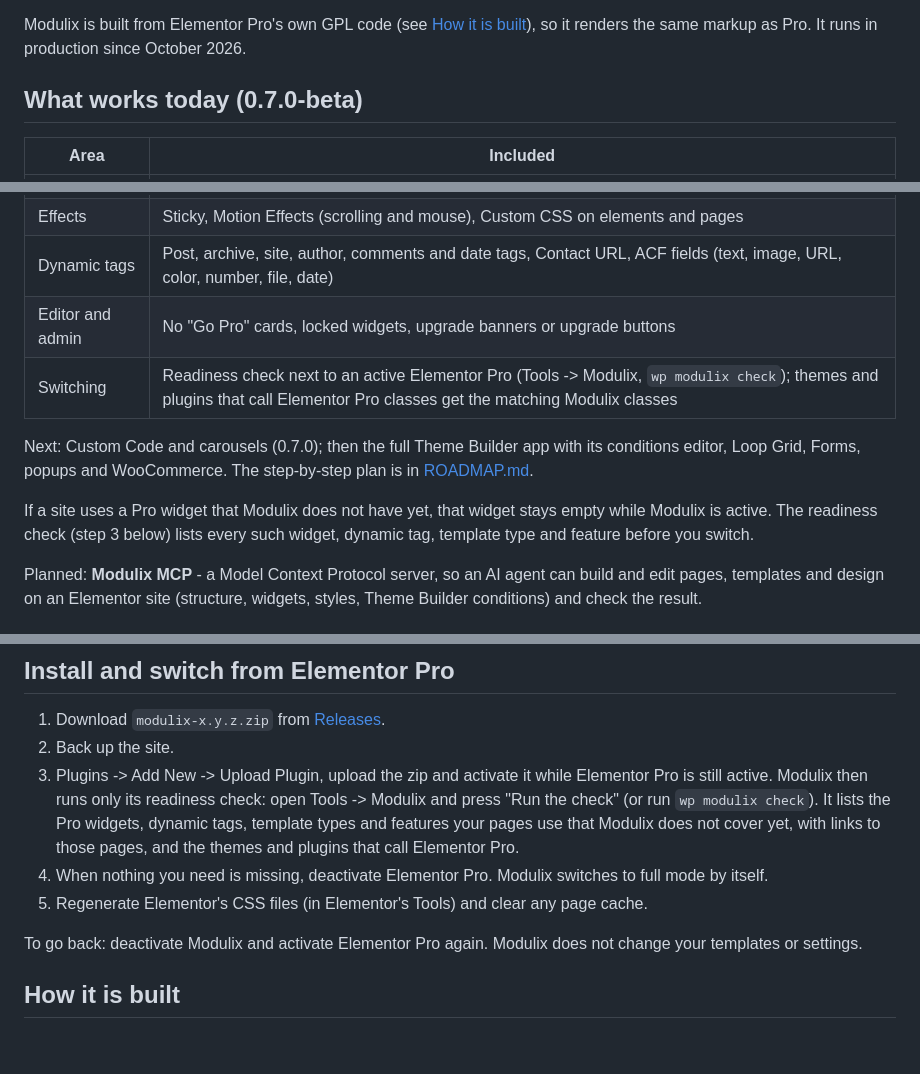
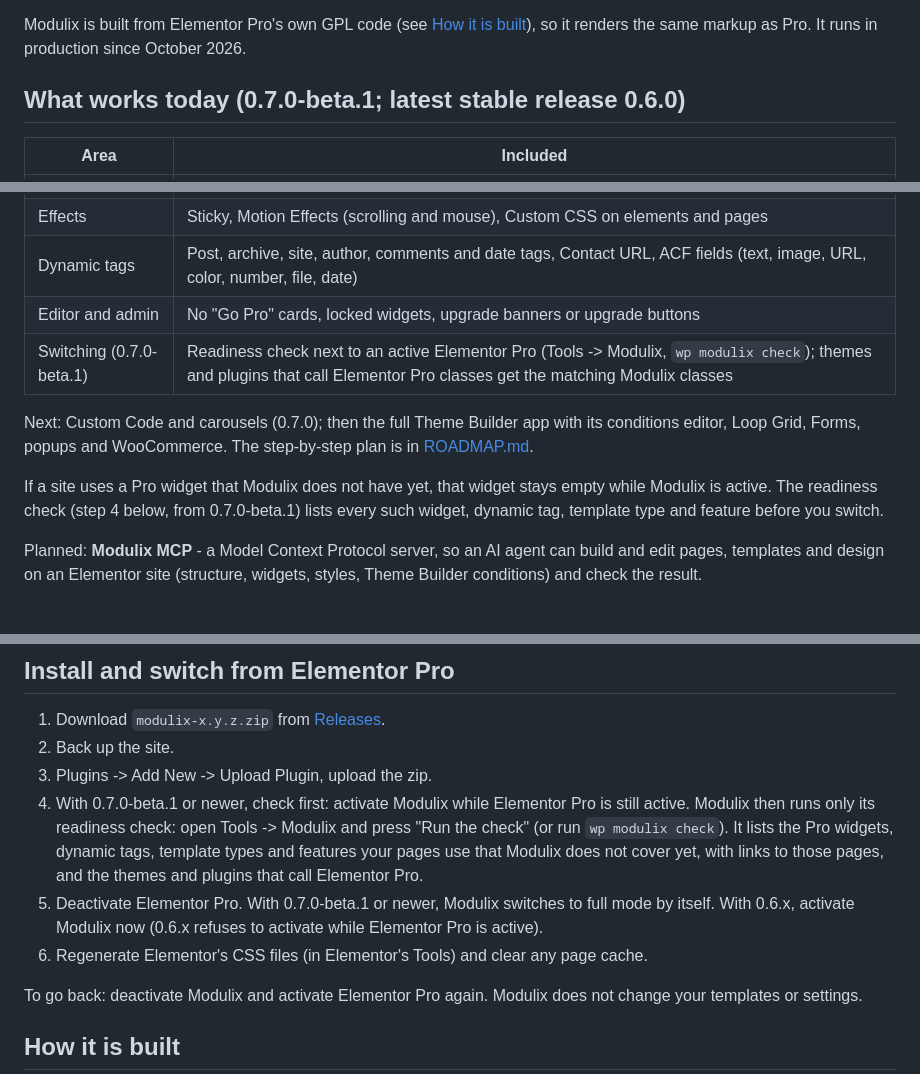
Before and after one commit to GatisD/modulix, a Markdown page: README.md, 3 parts joined by grey strips. Drawn GitHub-style; blank space fills up the shorter version.

Commit message:
README: install steps for 0.7.0-beta.1 and for the stable 0.6.x

```diff
--- a/README.md
+++ b/README.md
@@ -7,7 +7,7 @@ conditions. No licence key, no upsells in the editor.
 Modulix is built from Elementor Pro's own GPL code (see [How it is built](#how-it-is-built)), so it renders the
 same markup as Pro. It runs in production since October 2026.
 
-## What works today (0.7.0-beta)
+## What works today (0.7.0-beta.1; latest stable release 0.6.0)
 
 | Area | Included |
 |---|---|
@@ -17,13 +17,13 @@ same markup as Pro. It runs in production since October 2026.
 | Effects | Sticky, Motion Effects (scrolling and mouse), Custom CSS on elements and pages |
 | Dynamic tags | Post, archive, site, author, comments and date tags, Contact URL, ACF fields (text, image, URL, color, number, file, date) |
 | Editor and admin | No "Go Pro" cards, locked widgets, upgrade banners or upgrade buttons |
-| Switching | Readiness check next to an active Elementor Pro (Tools -> Modulix, `wp modulix check`); themes and plugins that call Elementor Pro classes get the matching Modulix classes |
+| Switching (0.7.0-beta.1) | Readiness check next to an active Elementor Pro (Tools -> Modulix, `wp modulix check`); themes and plugins that call Elementor Pro classes get the matching Modulix classes |
 
 Next: Custom Code and carousels (0.7.0); then the full Theme Builder app with its conditions editor, Loop Grid,
 Forms, popups and WooCommerce. The step-by-step plan is in [ROADMAP.md](ROADMAP.md).
 
 If a site uses a Pro widget that Modulix does not have yet, that widget stays empty while Modulix is active. The
-readiness check (step 3 below) lists every such widget, dynamic tag, template type and feature before you switch.
+readiness check (step 4 below, from 0.7.0-beta.1) lists every such widget, dynamic tag, template type and feature before you switch.
 
 Planned: **Modulix MCP** - a Model Context Protocol server, so an AI agent can build and edit pages, templates and
 design on an Elementor site (structure, widgets, styles, Theme Builder conditions) and check the result.
@@ -37,12 +37,14 @@ design on an Elementor site (structure, widgets, styles, Theme Builder condition
 
 1. Download `modulix-x.y.z.zip` from [Releases](../../releases).
 2. Back up the site.
-3. Plugins -> Add New -> Upload Plugin, upload the zip and activate it while Elementor Pro is still active. Modulix
-   then runs only its readiness check: open Tools -> Modulix and press "Run the check" (or run `wp modulix check`).
-   It lists the Pro widgets, dynamic tags, template types and features your pages use that Modulix does not cover
-   yet, with links to those pages, and the themes and plugins that call Elementor Pro.
-4. When nothing you need is missing, deactivate Elementor Pro. Modulix switches to full mode by itself.
-5. Regenerate Elementor's CSS files (in Elementor's Tools) and clear any page cache.
+3. Plugins -> Add New -> Upload Plugin, upload the zip.
+4. With 0.7.0-beta.1 or newer, check first: activate Modulix while Elementor Pro is still active. Modulix then runs
+   only its readiness check: open Tools -> Modulix and press "Run the check" (or run `wp modulix check`). It lists
+   the Pro widgets, dynamic tags, template types and features your pages use that Modulix does not cover yet, with
+   links to those pages, and the themes and plugins that call Elementor Pro.
+5. Deactivate Elementor Pro. With 0.7.0-beta.1 or newer, Modulix switches to full mode by itself. With 0.6.x,
+   activate Modulix now (0.6.x refuses to activate while Elementor Pro is active).
+6. Regenerate Elementor's CSS files (in Elementor's Tools) and clear any page cache.
 
 To go back: deactivate Modulix and activate Elementor Pro again. Modulix does not change your templates or settings.
 
```
